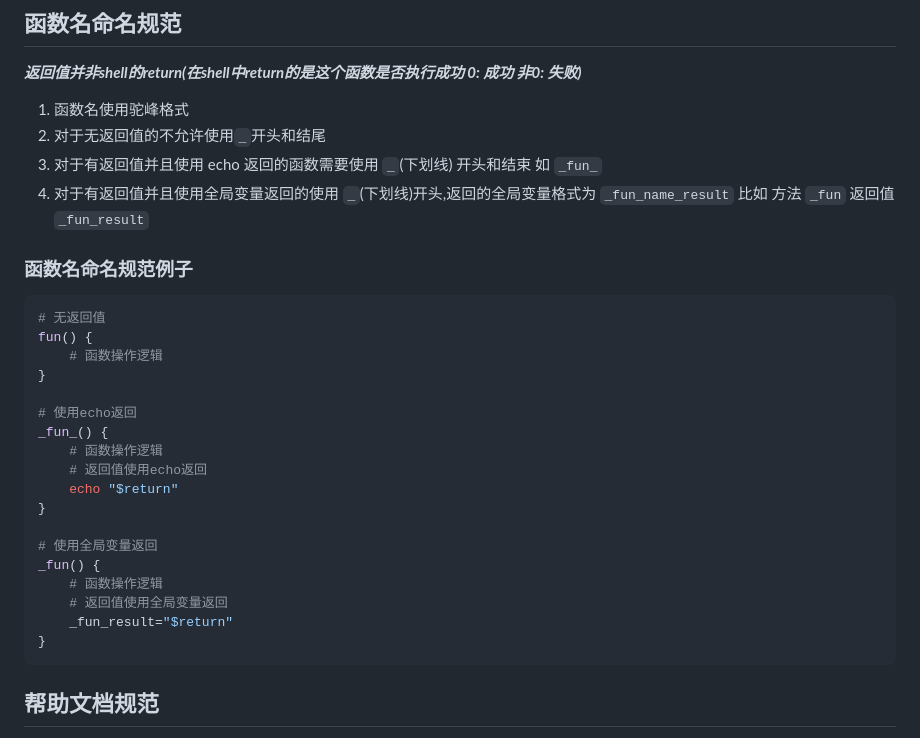
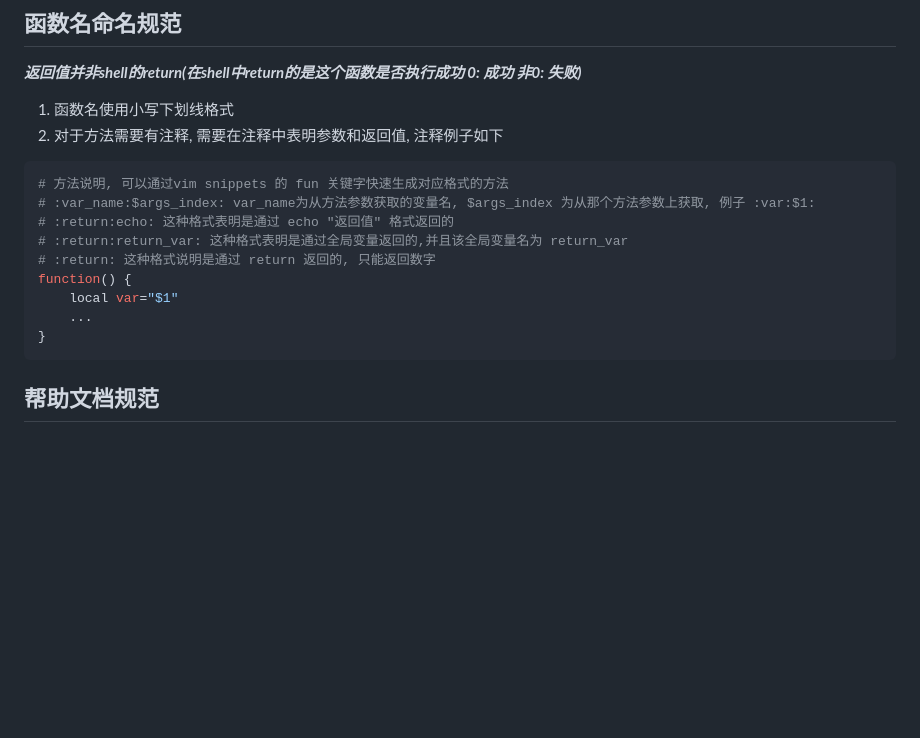
Before and after one commit to lindezhong/my-vim-config, a Markdown page: bash/readme.md, the part around the change. GitHub-like rendering; blank space fills up the shorter version.

Commit message:
shell脚本说明

````diff
--- a/bash/readme.md
+++ b/bash/readme.md
@@ -17,32 +17,20 @@ git.sh python.sh mvn.sh
 
 ## 函数名命名规范
 ***返回值并非shell的return(在shell中return的是这个函数是否执行成功 0: 成功 非0: 失败)***
-1. 函数名使用驼峰格式
-2. 对于无返回值的不允许使用`_`开头和结尾
-3. 对于有返回值并且使用 echo 返回的函数需要使用 `_`(下划线) 开头和结束 如 `_fun_`
-4. 对于有返回值并且使用全局变量返回的使用 `_`(下划线)开头,返回的全局变量格式为 `_fun_name_result` 比如 方法 `_fun` 返回值 `_fun_result`
-
-### 函数名命名规范例子
-```sh
-# 无返回值
-fun() {
-    # 函数操作逻辑
-}
-
-# 使用echo返回
-_fun_() {
-    # 函数操作逻辑
-    # 返回值使用echo返回
-    echo "$return"
-}
-
-# 使用全局变量返回
-_fun() {
-    # 函数操作逻辑
-    # 返回值使用全局变量返回
-    _fun_result="$return"
+1. 函数名使用小写下划线格式
+2. 对于方法需要有注释, 需要在注释中表明参数和返回值, 注释例子如下
+```shell
+# 方法说明, 可以通过vim snippets 的 fun 关键字快速生成对应格式的方法
+# :var_name:$args_index: var_name为从方法参数获取的变量名, $args_index 为从那个方法参数上获取, 例子 :var:$1:
+# :return:echo: 这种格式表明是通过 echo "返回值" 格式返回的
+# :return:return_var: 这种格式表明是通过全局变量返回的,并且该全局变量名为 return_var
+# :return: 这种格式说明是通过 return 返回的, 只能返回数字
+function() {
+    local var="$1"
+    ...
 }
 ```
+
 
 ## 帮助文档规范
 1. 一定要有帮助文档,使用 脚本.sh --help 输出帮助文档
````
